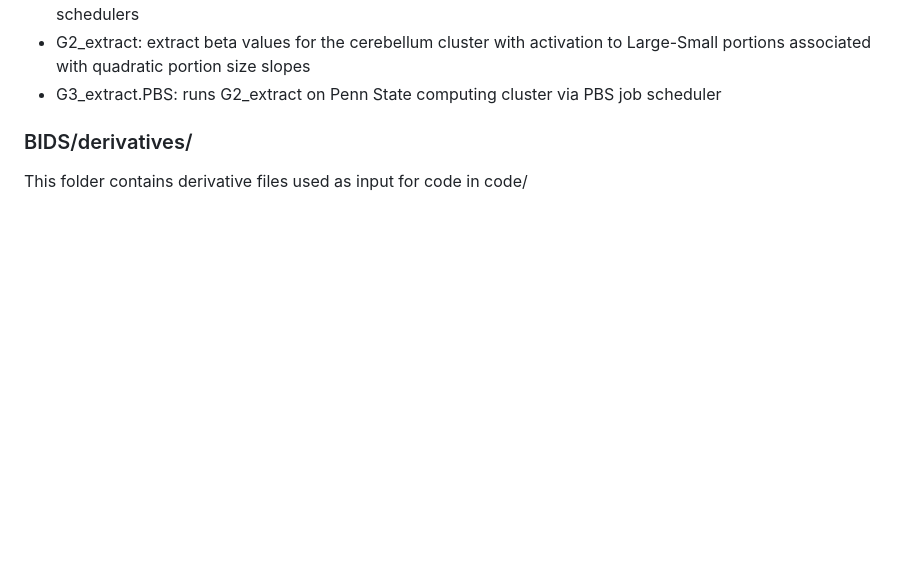
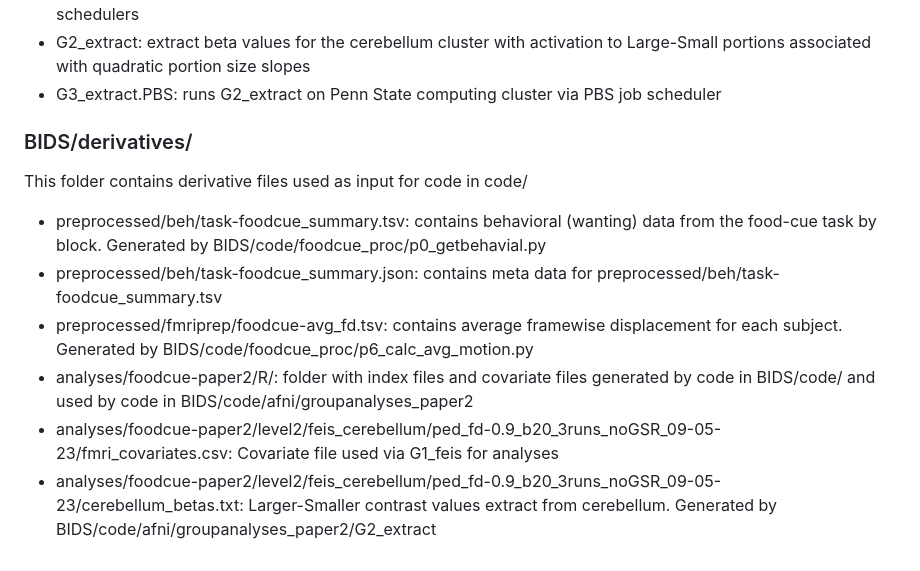
Before and after one commit to bfuchs18/FoodBrainStudy_fMRI-intake, a Markdown page: README.md, the part around the change. Rendered like a GitHub page; blank space fills up the shorter version.

Commit message:
add details for BIDS/derivatives/

```diff
--- a/README.md
+++ b/README.md
@@ -70,3 +70,10 @@ This folder contains code to run group-level analyses.
 ### BIDS/derivatives/
 
 This folder contains derivative files used as input for code in code/
+
+-   preprocessed/beh/task-foodcue_summary.tsv: contains behavioral (wanting) data from the food-cue task by block. Generated by BIDS/code/foodcue_proc/p0_getbehavial.py
+-   preprocessed/beh/task-foodcue_summary.json: contains meta data for preprocessed/beh/task-foodcue_summary.tsv
+-   preprocessed/fmriprep/foodcue-avg_fd.tsv: contains average framewise displacement for each subject. Generated by BIDS/code/foodcue_proc/p6_calc_avg_motion.py
+-   analyses/foodcue-paper2/R/: folder with index files and covariate files generated by code in BIDS/code/ and used by code in BIDS/code/afni/groupanalyses_paper2
+-   analyses/foodcue-paper2/level2/feis_cerebellum/ped_fd-0.9_b20_3runs_noGSR_09-05-23/fmri_covariates.csv: Covariate file used via G1_feis for analyses
+-   analyses/foodcue-paper2/level2/feis_cerebellum/ped_fd-0.9_b20_3runs_noGSR_09-05-23/cerebellum_betas.txt: Larger-Smaller contrast values extract from cerebellum. Generated by BIDS/code/afni/groupanalyses_paper2/G2_extract
```
